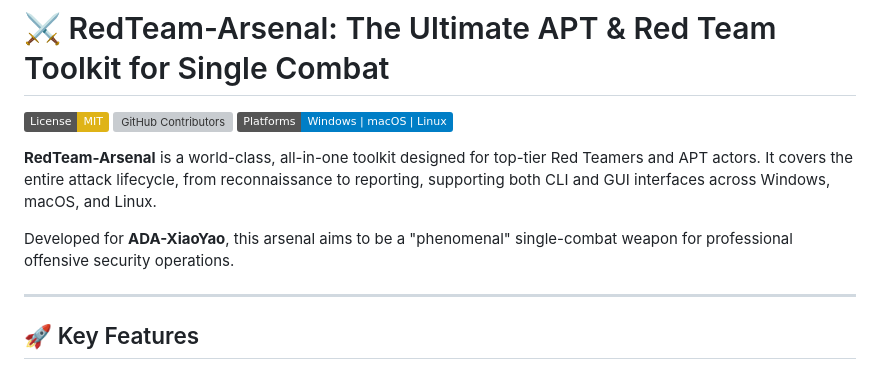
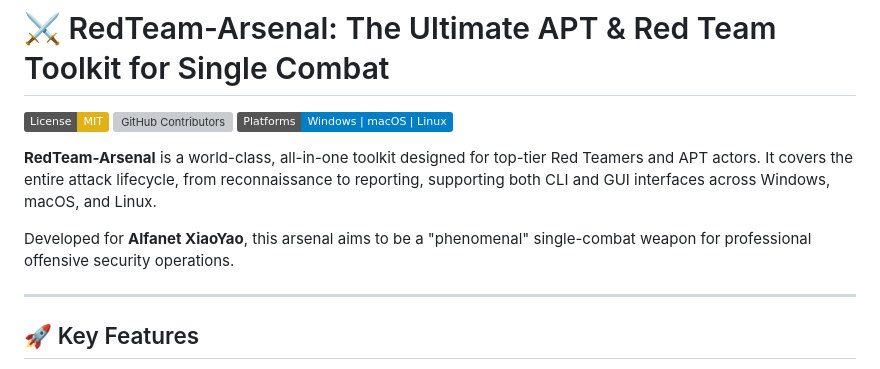
Before and after one commit to ADA-XiaoYao/RedTeam-Arsenal, a Markdown page: README.md, the part around the change. Rendered like a GitHub page; badges without logos; grey boxes are pictures that could not be loaded.

```diff
--- a/README.md
+++ b/README.md
@@ -6,7 +6,7 @@
 
 **RedTeam-Arsenal** is a world-class, all-in-one toolkit designed for top-tier Red Teamers and APT actors. It covers the entire attack lifecycle, from reconnaissance to reporting, supporting both CLI and GUI interfaces across Windows, macOS, and Linux.
 
-Developed for **ADA-XiaoYao**, this arsenal aims to be a "phenomenal" single-combat weapon for professional offensive security operations.
+Developed for **Alfanet XiaoYao**, this arsenal aims to be a "phenomenal" single-combat weapon for professional offensive security operations.
 
 ---
 
```
